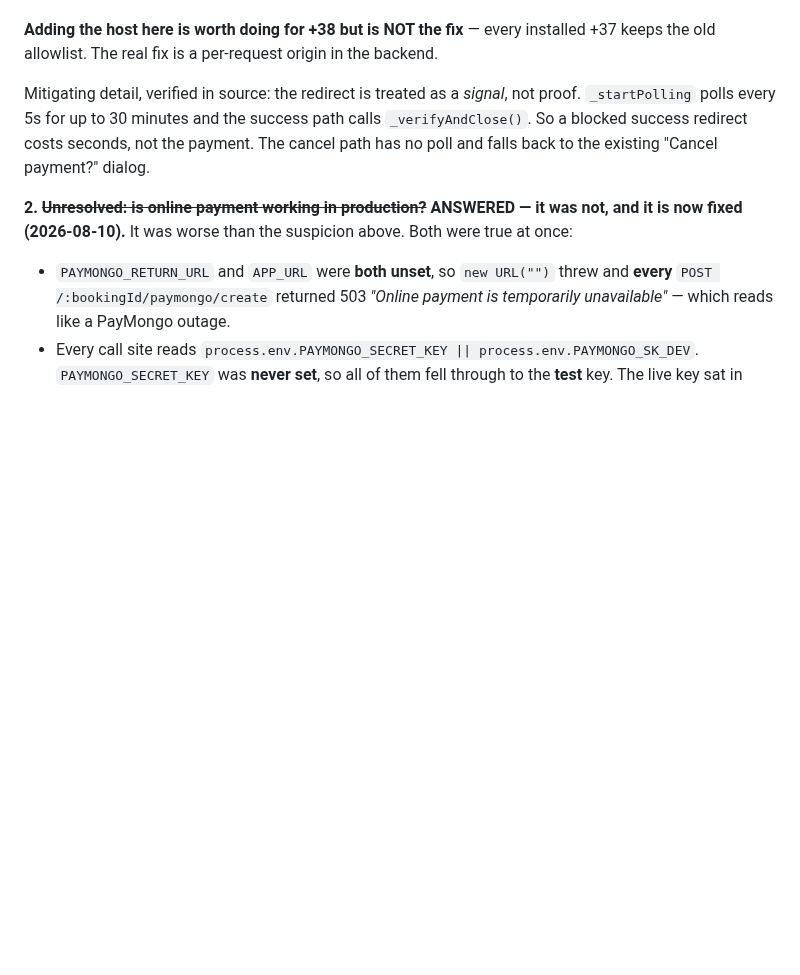
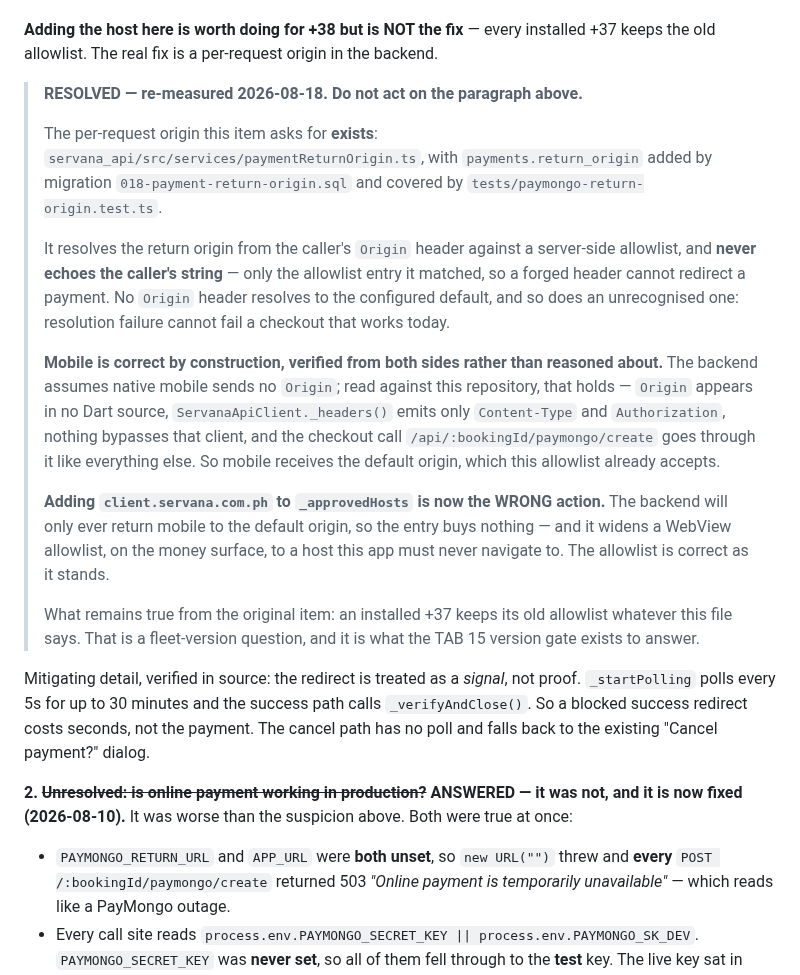
Before and after one commit to Upupapp/ServanaClientAPP, a Markdown page: docs/SESSION_BRIEF.md, the part around the change. Drawn GitHub-style; blank space fills up the shorter version.

Commit message:
docs(brief): open item #1 is closed, and its recommended action is now wrong
The session brief's highest-priority open item is the PayMongo return-URL
collision: one global `PAYMONGO_RETURN_URL` cannot serve five clients, so the
web portal could not get its own return origin without breaking this app. It
called for a per-request origin in the backend.

That fix EXISTS. `servana_api/src/services/paymentReturnOrigin.ts` resolves the
origin per request from the caller's `Origin` header against a server-side
allowlist, `payments.return_origin` was added by migration 018, and
`tests/paymongo-return-origin.test.ts` covers it. The brief is eight days stale
on its own top item — the same class of staleness TAB 01 was built to detect,
in a document rather than in a header.

Mobile is correct by construction, and this is verified from BOTH sides rather
than reasoned about. The backend's docblock asserts that native mobile sends no
`Origin` header. Read against this repository, that holds: `Origin` appears in
no Dart source, `ServanaApiClient._headers()` emits only Content-Type and
Authorization, no other HTTP client bypasses it, and the checkout call
`/api/:bookingId/paymongo/create` goes through the same path as everything
else. No header means the configured default, which `_approvedHosts` already
accepts.

The correction that matters: **adding `client.servana.com.ph` to the WebView
allowlist — which the brief recommends — is now the wrong action.** The backend
will only ever return mobile to the default origin, so the entry buys nothing,
and it widens a WebView host allowlist on the money surface to an origin this
app must never navigate to. Money is the highest-risk surface here; an
allowlist entry that grants access nobody needs is a strictly worse allowlist.

The item is annotated rather than deleted, with the measurement and the date, so
the next reader can see what was true, what changed, and why the obvious
follow-up is no longer the right one.

One part of the original item survives: an installed +37 keeps its old allowlist
whatever this file says. That is a fleet-version question, and answering it is
what the TAB 15 version gate is for.

No code changed. The allowlist is correct as it stands.

```diff
--- a/docs/SESSION_BRIEF.md
+++ b/docs/SESSION_BRIEF.md
@@ -71,6 +71,36 @@ web portal still cannot get its own return origin without breaking this app.
 **Adding the host here is worth doing for +38 but is NOT the fix** — every
 installed +37 keeps the old allowlist. The real fix is a per-request origin in
 the backend.
+
+> **RESOLVED — re-measured 2026-08-18. Do not act on the paragraph above.**
+>
+> The per-request origin this item asks for **exists**:
+> `servana_api/src/services/paymentReturnOrigin.ts`, with `payments.return_origin`
+> added by migration `018-payment-return-origin.sql` and covered by
+> `tests/paymongo-return-origin.test.ts`.
+>
+> It resolves the return origin from the caller's `Origin` header against a
+> server-side allowlist, and **never echoes the caller's string** — only the
+> allowlist entry it matched, so a forged header cannot redirect a payment. No
+> `Origin` header resolves to the configured default, and so does an
+> unrecognised one: resolution failure cannot fail a checkout that works today.
+>
+> **Mobile is correct by construction, verified from both sides rather than
+> reasoned about.** The backend assumes native mobile sends no `Origin`; read
+> against this repository, that holds — `Origin` appears in no Dart source,
+> `ServanaApiClient._headers()` emits only `Content-Type` and `Authorization`,
+> nothing bypasses that client, and the checkout call
+> `/api/:bookingId/paymongo/create` goes through it like everything else. So
+> mobile receives the default origin, which this allowlist already accepts.
+>
+> **Adding `client.servana.com.ph` to `_approvedHosts` is now the WRONG action.**
+> The backend will only ever return mobile to the default origin, so the entry
+> buys nothing — and it widens a WebView allowlist, on the money surface, to a
+> host this app must never navigate to. The allowlist is correct as it stands.
+>
+> What remains true from the original item: an installed +37 keeps its old
+> allowlist whatever this file says. That is a fleet-version question, and it is
+> what the TAB 15 version gate exists to answer.
 
 Mitigating detail, verified in source: the redirect is treated as a *signal*,
 not proof. `_startPolling` polls every 5s for up to 30 minutes and the success
```
